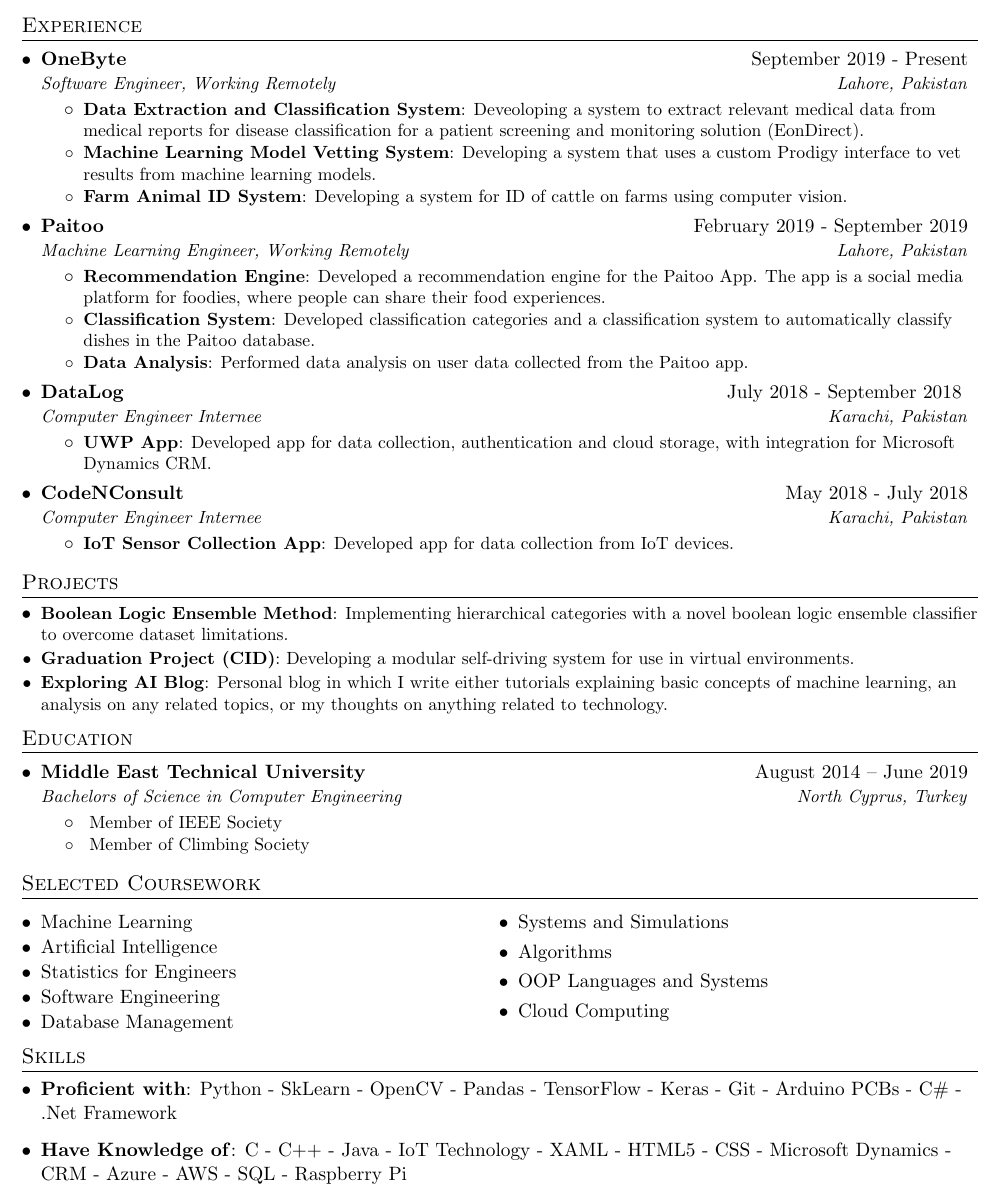
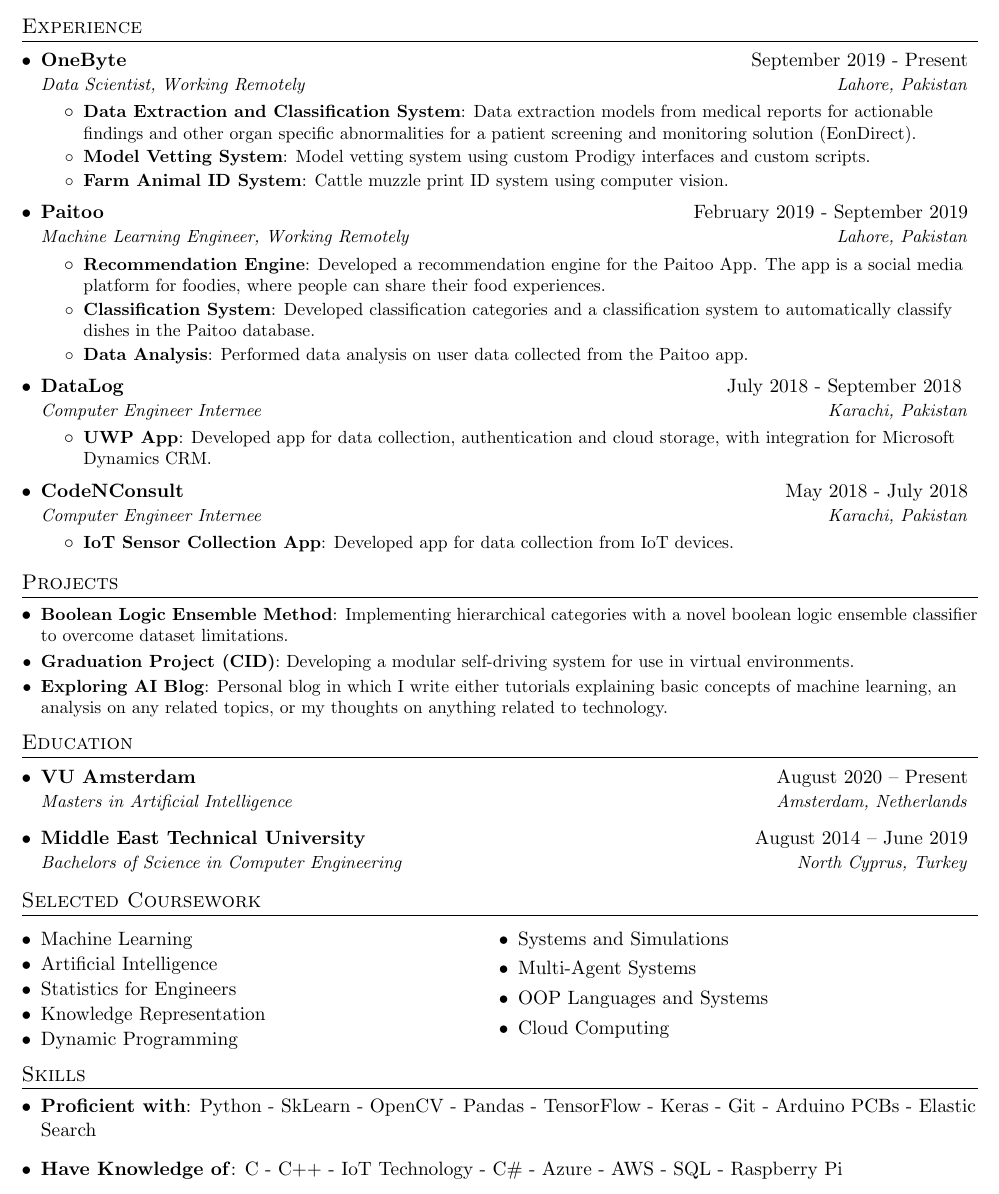
Before and after one commit to daniyal9538/Resume, a LaTeX CV (my resume.tex): part of the page, cut so that both start at the same text. Compiled offline with pdfLaTeX.

Commit message:
Updates to resume

```diff
--- a/my resume.tex
+++ b/my resume.tex
@@ -101,14 +101,14 @@
 
  \resumeSubheading
       {OneByte}{September 2019 - Present}
-      {Software Engineer, Working Remotely}{Lahore, Pakistan}
+      {Data Scientist, Working Remotely}{Lahore, Pakistan}
       \resumeItemListStart
-        \resumeItem{Data Extraction and Classification System}
-          {Deveoloping a system to extract relevant medical data from medical reports for disease classification for a patient screening and monitoring solution (EonDirect).}
- \resumeItem{Machine Learning Model Vetting System}
-          {Developing a system that uses a custom Prodigy interface to vet results from machine learning models.}
+        \resumeItem  {\href{https://eonhealth.com/wp-content/uploads/2020/10/Eon_White_Paper_CL_Pulmonary_Nodules_081620.pdf}{Data Extraction and Classification System}}
+          {Data extraction models from medical reports for actionable findings and other organ specific abnormalities for a patient screening and monitoring solution (EonDirect).}
+ \resumeItem{Model Vetting System}
+          {Model vetting system using custom Prodigy interfaces and custom scripts.}
  \resumeItem{Farm Animal ID System}
-          {Developing a system for ID of cattle on farms using computer vision.}
+          {Cattle muzzle print ID system using computer vision.}
 
       \resumeItemListEnd
 
@@ -164,12 +164,11 @@
 \section{Education}
 \resumeSubHeadingListStart
 \resumeSubheading
+{VU Amsterdam}{August 2020 -- Present}
+{Masters in Artificial Intelligence}{Amsterdam, Netherlands}
+\resumeSubheading
 {Middle East Technical University}{August 2014 -- June 2019}
 {Bachelors of Science in Computer Engineering}{North Cyprus, Turkey}
-\resumeItemListStart
-	\resumeItemNoColon{}{Member of IEEE Society}
-	\resumeItemNoColon{}{Member of Climbing Society}
- \resumeItemListEnd
 \resumeSubHeadingListEnd
 
 
@@ -181,10 +180,10 @@
 	\resumeNewItem{Machine Learning}
 	\resumeNewItem{Artificial Intelligence}
 	\resumeNewItem{Statistics for Engineers}
-	\resumeNewItem{Software Engineering}
-	\resumeNewItem{Database Management}
+	\resumeNewItem{Knowledge Representation}
+	\resumeNewItem{Dynamic Programming}
 	\resumeNewItem{Systems and Simulations}
-	\resumeNewItem{Algorithms}
+	\resumeNewItem{Multi-Agent Systems}
 	\resumeNewItem{OOP Languages and Systems}
 	\resumeNewItem{Cloud Computing}
 
@@ -197,11 +196,11 @@
 \section{Skills}
   \resumeSubHeadingListStart
      \item{
-    	\textbf{Proficient with}{: Python  -  SkLearn - OpenCV -  Pandas - TensorFlow - Keras - Git - Arduino PCBs - C\# - .Net Framework}
+    	\textbf{Proficient with}{: Python  -  SkLearn - OpenCV -  Pandas - TensorFlow - Keras - Git - Arduino PCBs - Elastic Search}
     }
 
     \item{
-    	\textbf{Have Knowledge of}{: C - C++ - Java - IoT Technology - XAML -  HTML5 - CSS - Microsoft Dynamics - CRM - Azure - AWS - SQL - Raspberry Pi}
+    	\textbf{Have Knowledge of}{: C - C++ - IoT Technology - C\# - Azure - AWS - SQL - Raspberry Pi}
 
     }
  \resumeSubHeadingListEnd
```
Also changed, not shown: my resume.bbl (deleted), my resume.pdf, 6 other files.
